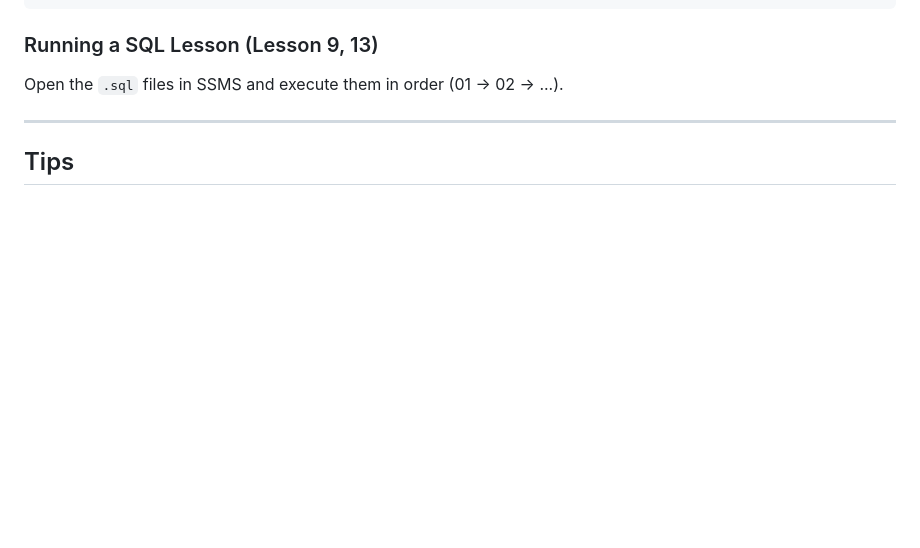
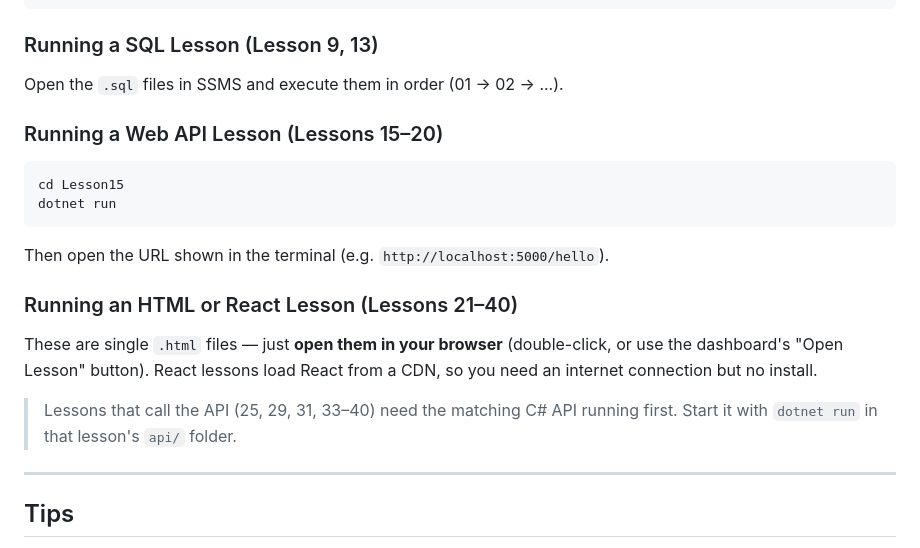
Before and after one commit to rickysoo/Chello, a Markdown page: README.md, the part around one of its changes. Rendered like a GitHub page; blank space fills up the shorter version.

````diff
--- a/README.md
+++ b/README.md
@@ -129,6 +168,20 @@ dotnet run
 
 Open the `.sql` files in SSMS and execute them in order (01 → 02 → ...).
 
+### Running a Web API Lesson (Lessons 15–20)
+
+```bash
+cd Lesson15
+dotnet run
+```
+Then open the URL shown in the terminal (e.g. `http://localhost:5000/hello`).
+
+### Running an HTML or React Lesson (Lessons 21–40)
+
+These are single `.html` files — just **open them in your browser** (double-click, or use the dashboard's "Open Lesson" button). React lessons load React from a CDN, so you need an internet connection but no install.
+
+> Lessons that call the API (25, 29, 31, 33–40) need the matching C# API running first. Start it with `dotnet run` in that lesson's `api/` folder.
+
 ---
 
 ## Tips
````
Also changed, not shown: other parts of README.md (+43 -4 lines).
